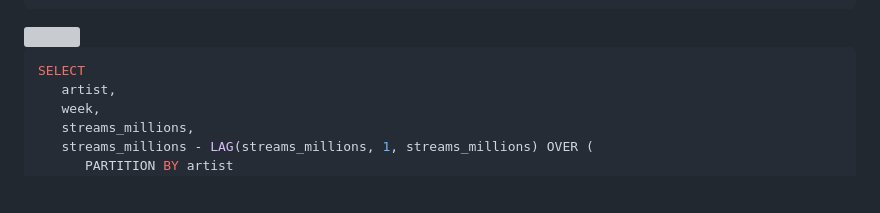
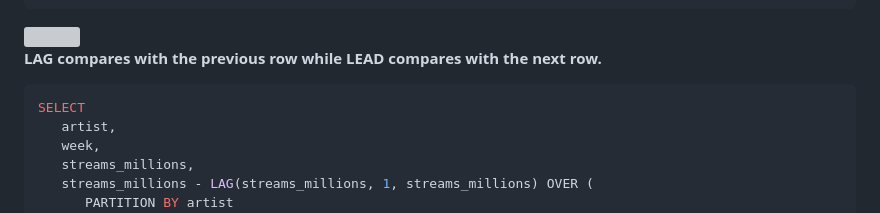
Before and after one commit to logambigaik/SQL-Practice-sqlbolt, a Markdown page: Advanced SQL for Data Science.md, the part around the change. GitHub-like rendering; blank space fills up the shorter version; grey boxes are pictures that could not be loaded.

````diff
--- a/Advanced SQL for Data Science.md
+++ b/Advanced SQL for Data Science.md
@@ -176,6 +176,7 @@ WHERE
 ```
 <img src="https://github.com/user-attachments/assets/7b5396b6-aa13-4cbf-a5ba-d4e388d2ebfb" width=220 />
 
+<b> LAG compares with the previous row while LEAD compares with the next row.</b>
 
 ```sql
 SELECT
````
